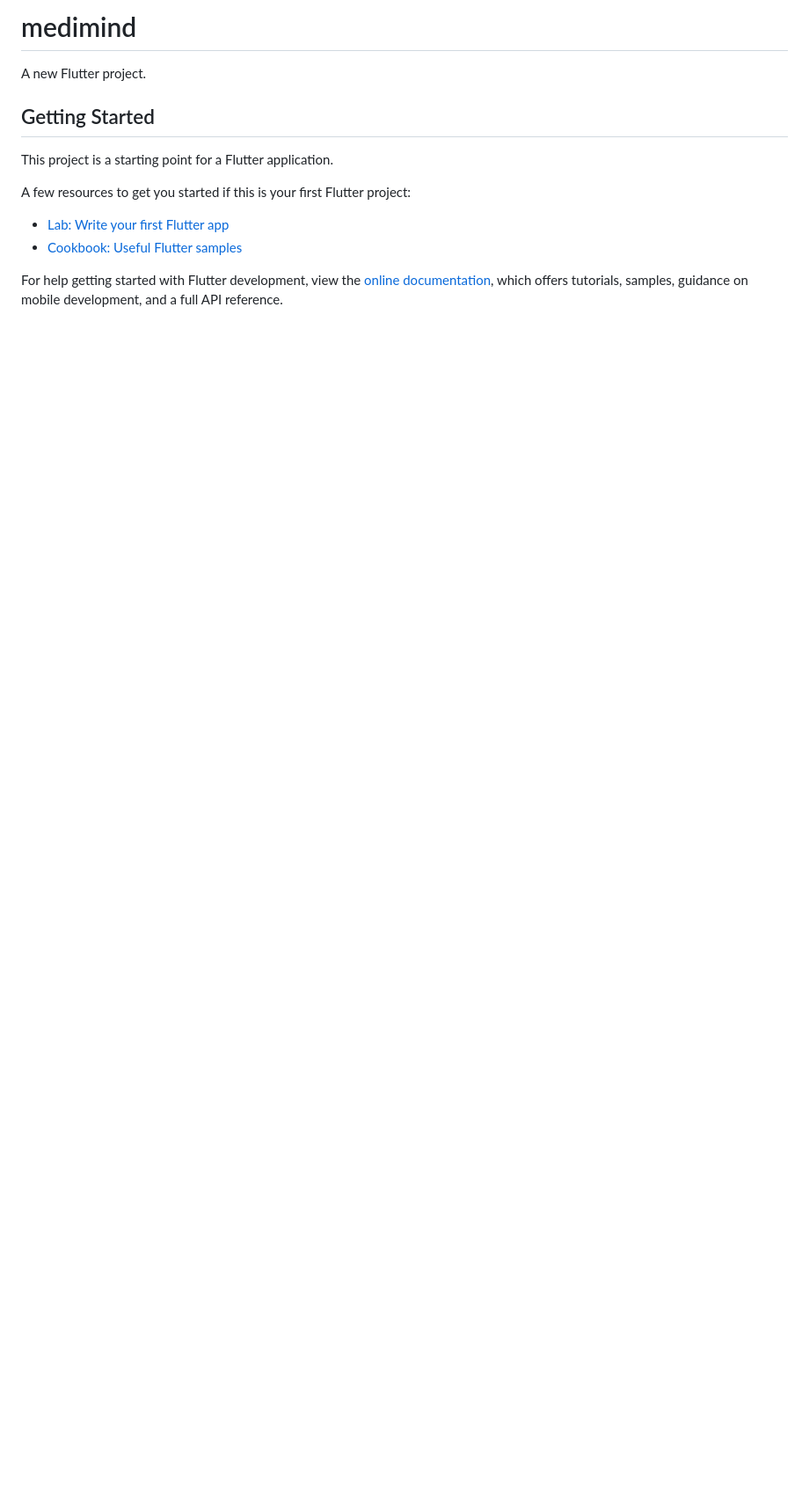
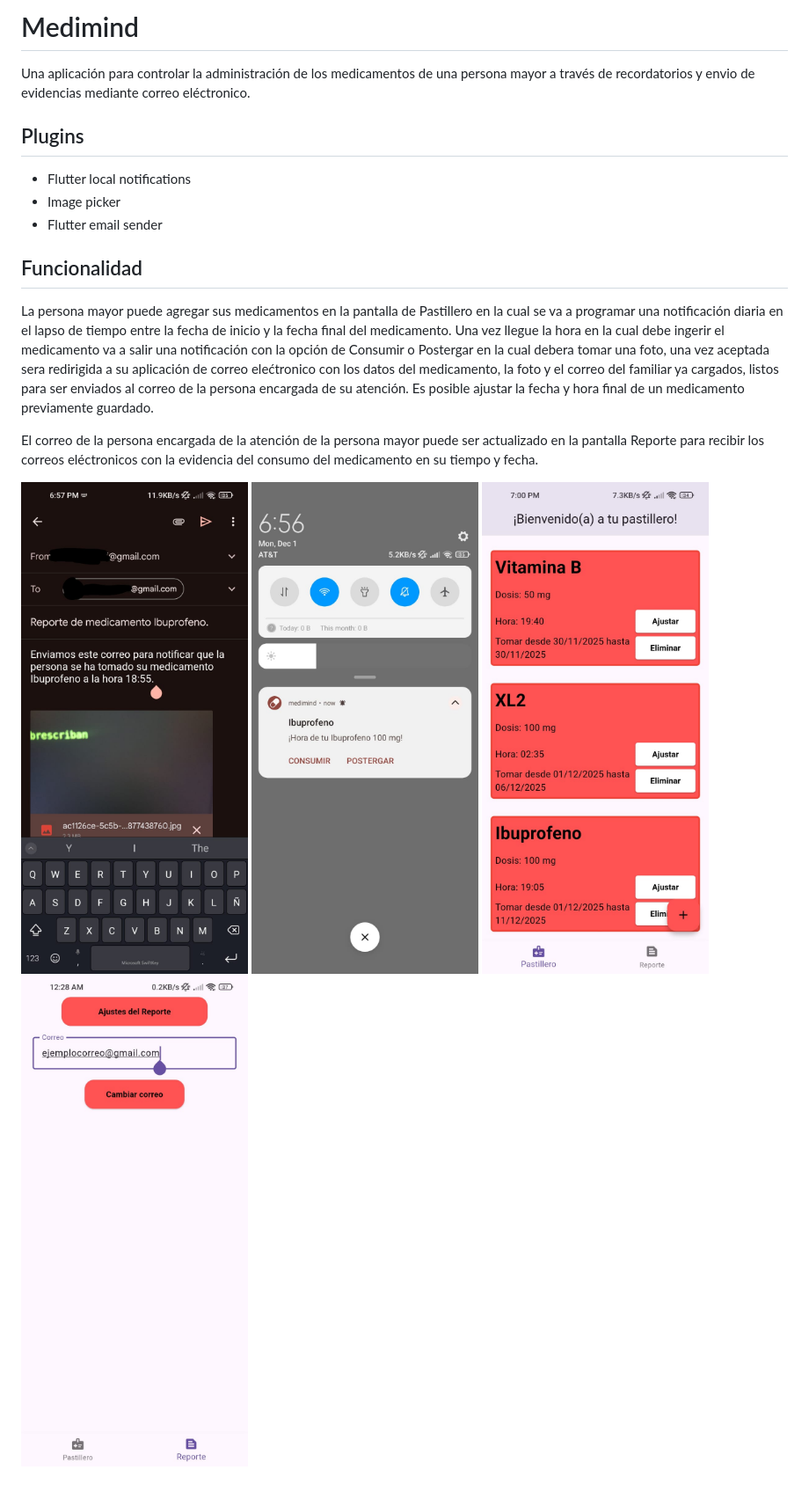
Before and after one commit to AlanCruz82/MediMind, a Markdown page: README.md, the part around the change. Shown: that part at 88% size. GitHub-like rendering; pictures changed too: docs/imgs/correo.png (added), docs/imgs/notificacion.png (added), docs/imgs/pastillero.png (added); blank space fills up the shorter version.

Commit message:
Actualizando el readme

```diff
--- a/README.md
+++ b/README.md
@@ -1,16 +1,21 @@
-# medimind
+# Medimind
 
-A new Flutter project.
+Una aplicación para controlar la administración de los medicamentos de una persona mayor a través de recordatorios y envio
+de evidencias mediante correo eléctronico.
 
-## Getting Started
+## Plugins
 
-This project is a starting point for a Flutter application.
+- Flutter local notifications
+- Image picker
+- Flutter email sender
 
-A few resources to get you started if this is your first Flutter project:
+## Funcionalidad
 
-- [Lab: Write your first Flutter app](https://docs.flutter.dev/get-started/codelab)
-- [Cookbook: Useful Flutter samples](https://docs.flutter.dev/cookbook)
+La persona mayor puede agregar sus medicamentos en la pantalla de Pastillero en la cual se va a programar una notificación diaria en el lapso de tiempo entre la fecha de inicio y la fecha final del medicamento. Una vez llegue la hora en la cual debe ingerir el medicamento va a salir una notificación con la opción de Consumir o Postergar en la cual debera tomar una foto, una vez aceptada sera redirigida a su aplicación de correo elećtronico con los datos del medicamento, la foto y el correo del familiar ya cargados, listos para ser enviados al correo de la persona encargada de su atención. Es posible ajustar la fecha y hora final de un medicamento previamente guardado.
 
-For help getting started with Flutter development, view the
-[online documentation](https://docs.flutter.dev/), which offers tutorials,
-samples, guidance on mobile development, and a full API reference.
+El correo de la persona encargada de la atención de la persona mayor puede ser actualizado en la pantalla Reporte para recibir los correos eléctronicos con la evidencia del consumo del medicamento en su tiempo y fecha.
+
+![Ejemplo](docs/imgs/correo.png)
+![Ejemplo](docs/imgs/notificacion.png)
+![Ejemplo](docs/imgs/pastillero.png)
+![Ejemplo](docs/imgs/reporte.png)
```
